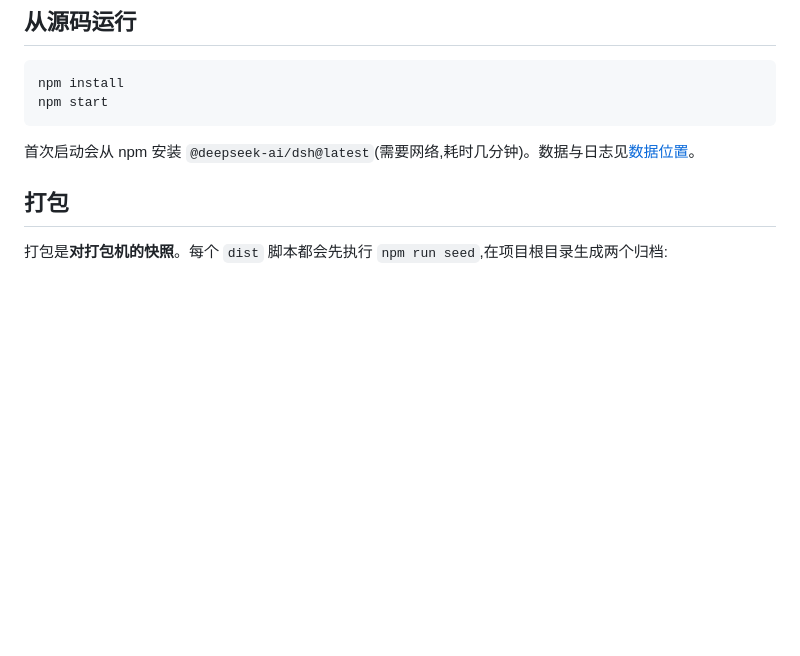
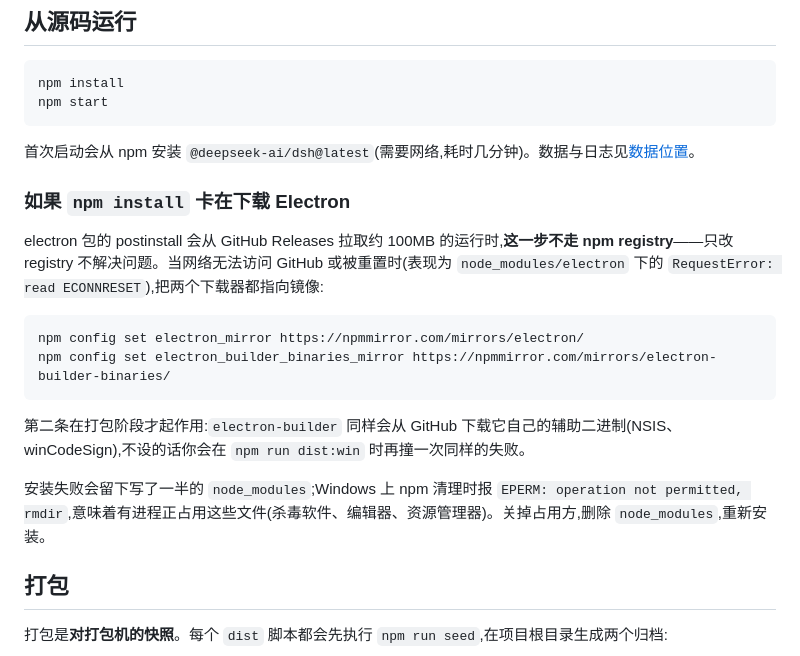
Before and after one commit to huyang218/dsh-desktop, a Markdown page: README.zh-CN.md, the part around the change. Rendered like a GitHub page; blank space fills up the shorter version.

````diff
--- a/README.zh-CN.md
+++ b/README.zh-CN.md
@@ -37,6 +37,19 @@ npm start
 ```
 
 首次启动会从 npm 安装 `@deepseek-ai/dsh@latest`(需要网络,耗时几分钟)。数据与日志见[数据位置](#数据位置)。
+
+### 如果 `npm install` 卡在下载 Electron
+
+electron 包的 postinstall 会从 GitHub Releases 拉取约 100MB 的运行时,**这一步不走 npm registry**——只改 registry 不解决问题。当网络无法访问 GitHub 或被重置时(表现为 `node_modules/electron` 下的 `RequestError: read ECONNRESET`),把两个下载器都指向镜像:
+
+```sh
+npm config set electron_mirror https://npmmirror.com/mirrors/electron/
+npm config set electron_builder_binaries_mirror https://npmmirror.com/mirrors/electron-builder-binaries/
+```
+
+第二条在打包阶段才起作用:`electron-builder` 同样会从 GitHub 下载它自己的辅助二进制(NSIS、winCodeSign),不设的话你会在 `npm run dist:win` 时再撞一次同样的失败。
+
+安装失败会留下写了一半的 `node_modules`;Windows 上 npm 清理时报 `EPERM: operation not permitted, rmdir`,意味着有进程正占用这些文件(杀毒软件、编辑器、资源管理器)。关掉占用方,删除 `node_modules`,重新安装。
 
 ## 打包
 
````
Also changed, not shown: README.md (+13 -0 lines).
